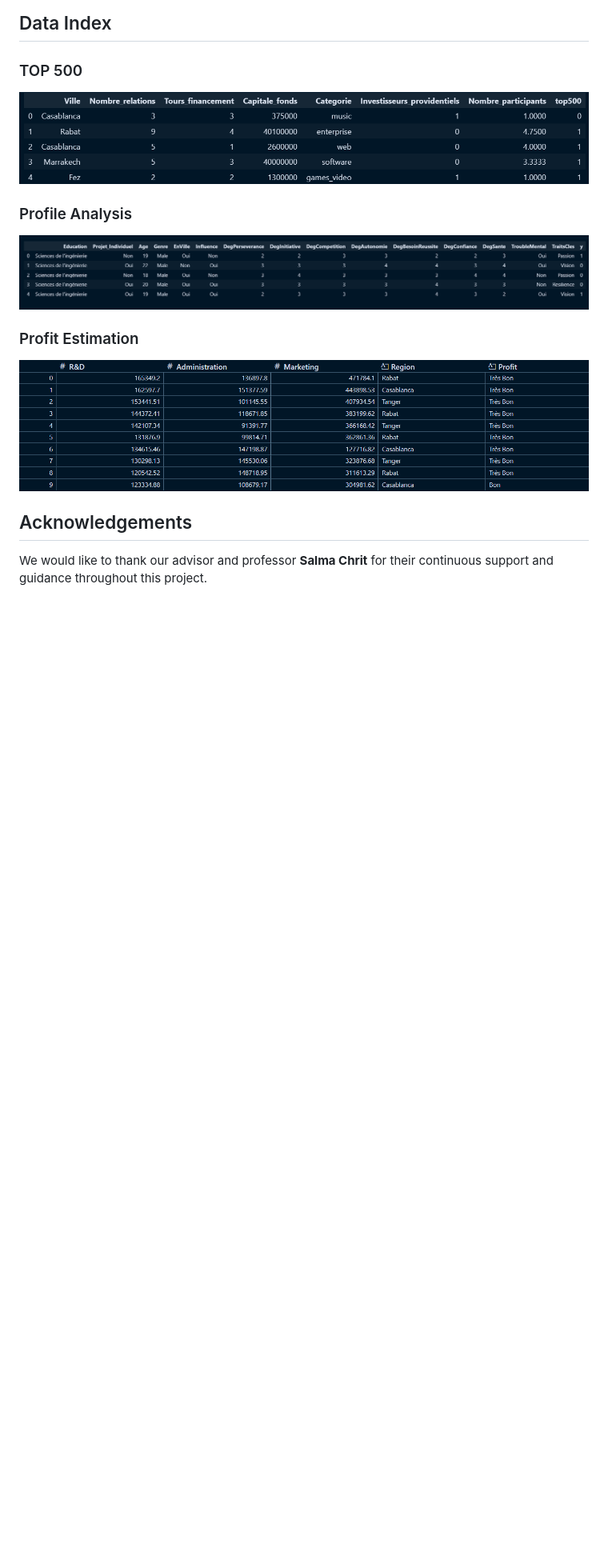
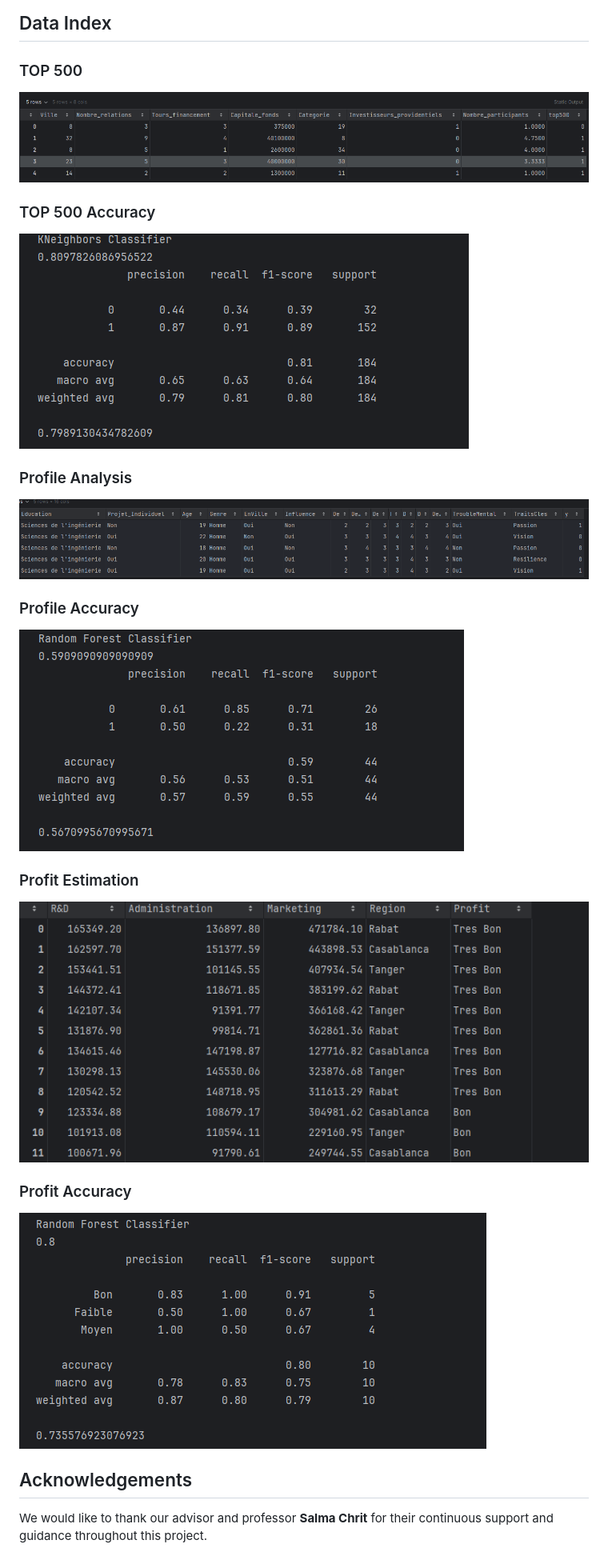
Before and after one commit to asmaembr/Project-advisor, a Markdown page: README.md, the part around the change. Shown: that part at 80% size. Drawn GitHub-style; pictures changed too: PROFILEIMG.png, PROFILEIMG2.png (added), PROFITIMG.png; blank space fills up the shorter version.

Commit message:
README.md done

```diff
--- a/README.md
+++ b/README.md
@@ -56,12 +56,18 @@ Additionally, the system provides an extensible feature for visitors and registe
 
 ### TOP 500
 ![TOP 500 Data Visualization](TOP500IMG.png)
+### TOP 500 Accuracy
+![TOP 500 Data Visualization](TOP500IMG2.png)
 
 ### Profile Analysis
 ![Profile Data Visualization](PROFILEIMG.png)
+### Profile Accuracy
+![Profile Data Visualization](PROFILEIMG2.png)
 
 ### Profit Estimation
 ![Profit Data Visualization](PROFITIMG.png)
+### Profit Accuracy
+![Profit Data Visualization](PROFITIMG2.png)
 
 ## Acknowledgements
 
```
